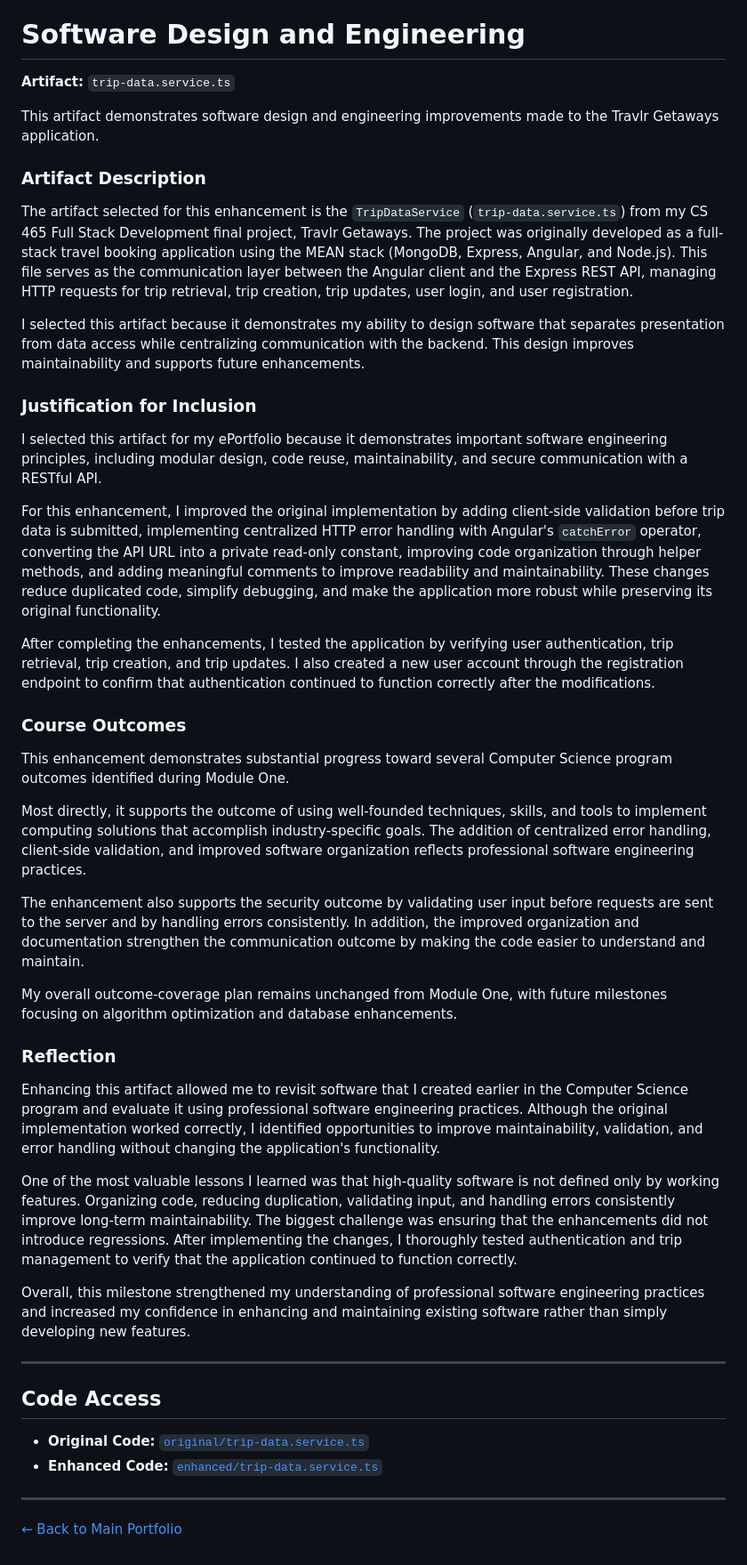
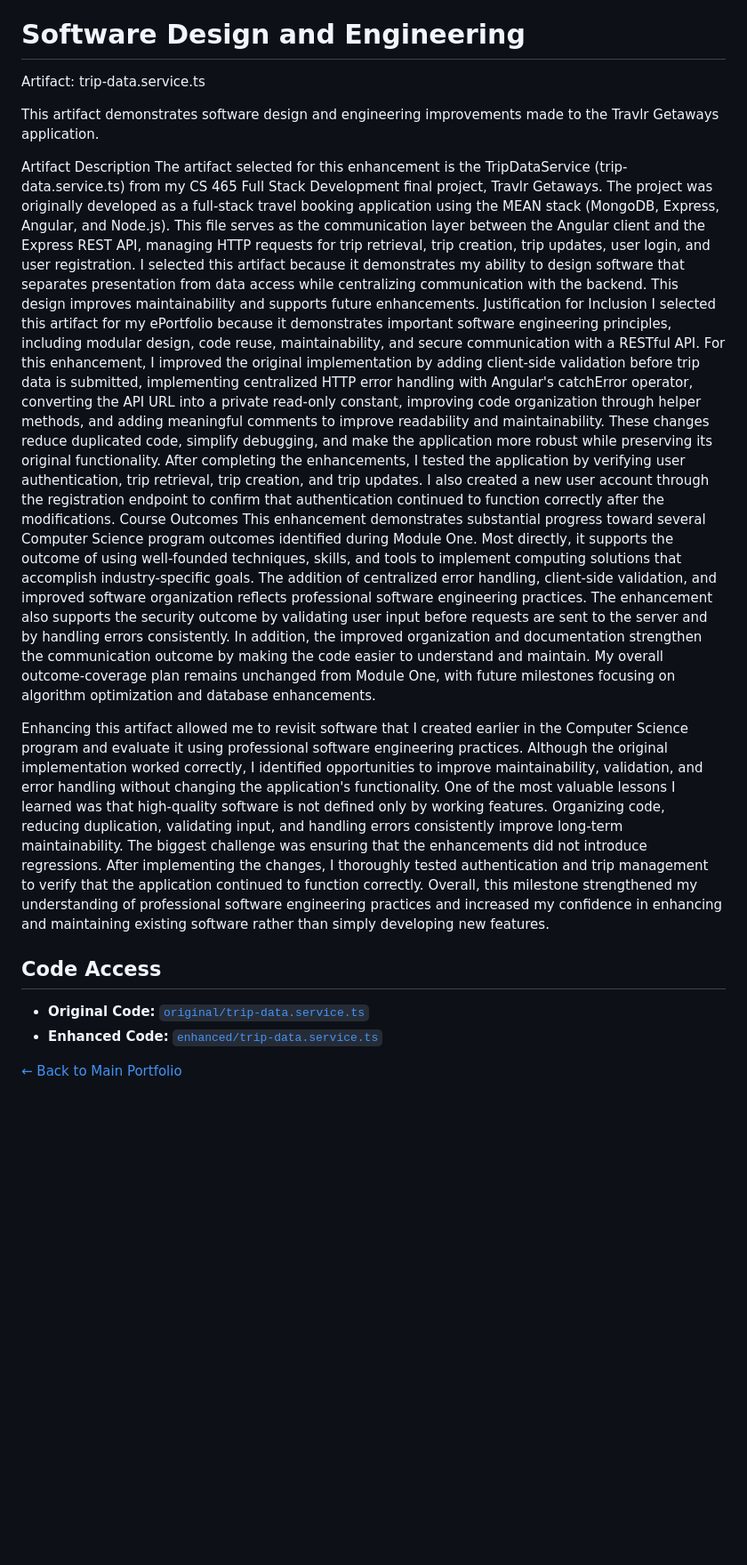
Before and after one commit to VolodymyrS85/VolodymyrS85.github.io, a Markdown page: artifacts/software-design/README.md, the part around the change. Shown at 89% size. GitHub-like rendering; blank space fills up the shorter version.

```diff
--- a/artifacts/software-design/README.md
+++ b/artifacts/software-design/README.md
@@ -2,45 +2,31 @@
 
 # Software Design and Engineering
 
-**Artifact:** `trip-data.service.ts`
+Artifact: trip-data.service.ts
 
 This artifact demonstrates software design and engineering improvements made to the Travlr Getaways application.
 
-### Artifact Description
-The artifact selected for this enhancement is the `TripDataService` (`trip-data.service.ts`) from my CS 465 Full Stack Development final project, Travlr Getaways. The project was originally developed as a full-stack travel booking application using the MEAN stack (MongoDB, Express, Angular, and Node.js). This file serves as the communication layer between the Angular client and the Express REST API, managing HTTP requests for trip retrieval, trip creation, trip updates, user login, and user registration.
-
+Artifact Description
+The artifact selected for this enhancement is the TripDataService (trip-data.service.ts) from my CS 465 Full Stack Development final project, Travlr Getaways. The project was originally developed as a full-stack travel booking application using the MEAN stack (MongoDB, Express, Angular, and Node.js). This file serves as the communication layer between the Angular client and the Express REST API, managing HTTP requests for trip retrieval, trip creation, trip updates, user login, and user registration.
 I selected this artifact because it demonstrates my ability to design software that separates presentation from data access while centralizing communication with the backend. This design improves maintainability and supports future enhancements.
-
-### Justification for Inclusion
+Justification for Inclusion
 I selected this artifact for my ePortfolio because it demonstrates important software engineering principles, including modular design, code reuse, maintainability, and secure communication with a RESTful API.
-
-For this enhancement, I improved the original implementation by adding client-side validation before trip data is submitted, implementing centralized HTTP error handling with Angular's `catchError` operator, converting the API URL into a private read-only constant, improving code organization through helper methods, and adding meaningful comments to improve readability and maintainability. These changes reduce duplicated code, simplify debugging, and make the application more robust while preserving its original functionality.
-
+For this enhancement, I improved the original implementation by adding client-side validation before trip data is submitted, implementing centralized HTTP error handling with Angular's catchError operator, converting the API URL into a private read-only constant, improving code organization through helper methods, and adding meaningful comments to improve readability and maintainability. These changes reduce duplicated code, simplify debugging, and make the application more robust while preserving its original functionality.
 After completing the enhancements, I tested the application by verifying user authentication, trip retrieval, trip creation, and trip updates. I also created a new user account through the registration endpoint to confirm that authentication continued to function correctly after the modifications.
-
-### Course Outcomes
+Course Outcomes
 This enhancement demonstrates substantial progress toward several Computer Science program outcomes identified during Module One.
-
 Most directly, it supports the outcome of using well-founded techniques, skills, and tools to implement computing solutions that accomplish industry-specific goals. The addition of centralized error handling, client-side validation, and improved software organization reflects professional software engineering practices.
-
 The enhancement also supports the security outcome by validating user input before requests are sent to the server and by handling errors consistently. In addition, the improved organization and documentation strengthen the communication outcome by making the code easier to understand and maintain.
-
 My overall outcome-coverage plan remains unchanged from Module One, with future milestones focusing on algorithm optimization and database enhancements.
 
-### Reflection
+
 Enhancing this artifact allowed me to revisit software that I created earlier in the Computer Science program and evaluate it using professional software engineering practices. Although the original implementation worked correctly, I identified opportunities to improve maintainability, validation, and error handling without changing the application's functionality.
-
 One of the most valuable lessons I learned was that high-quality software is not defined only by working features. Organizing code, reducing duplication, validating input, and handling errors consistently improve long-term maintainability. The biggest challenge was ensuring that the enhancements did not introduce regressions. After implementing the changes, I thoroughly tested authentication and trip management to verify that the application continued to function correctly.
-
 Overall, this milestone strengthened my understanding of professional software engineering practices and increased my confidence in enhancing and maintaining existing software rather than simply developing new features.
-
----
 
 ## Code Access
 
 *  **Original Code:** [`original/trip-data.service.ts`](./original/trip-data.service.ts)
 *  **Enhanced Code:** [`enhanced/trip-data.service.ts`](./enhanced/trip-data.service.ts)
 
----
-
 [← Back to Main Portfolio](../../)
```
